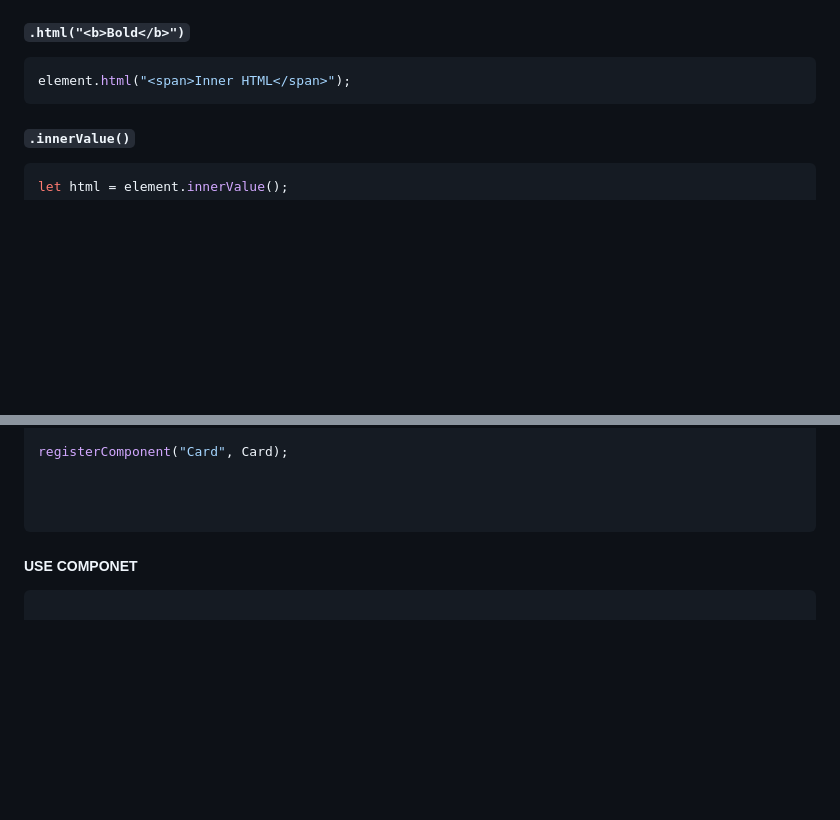
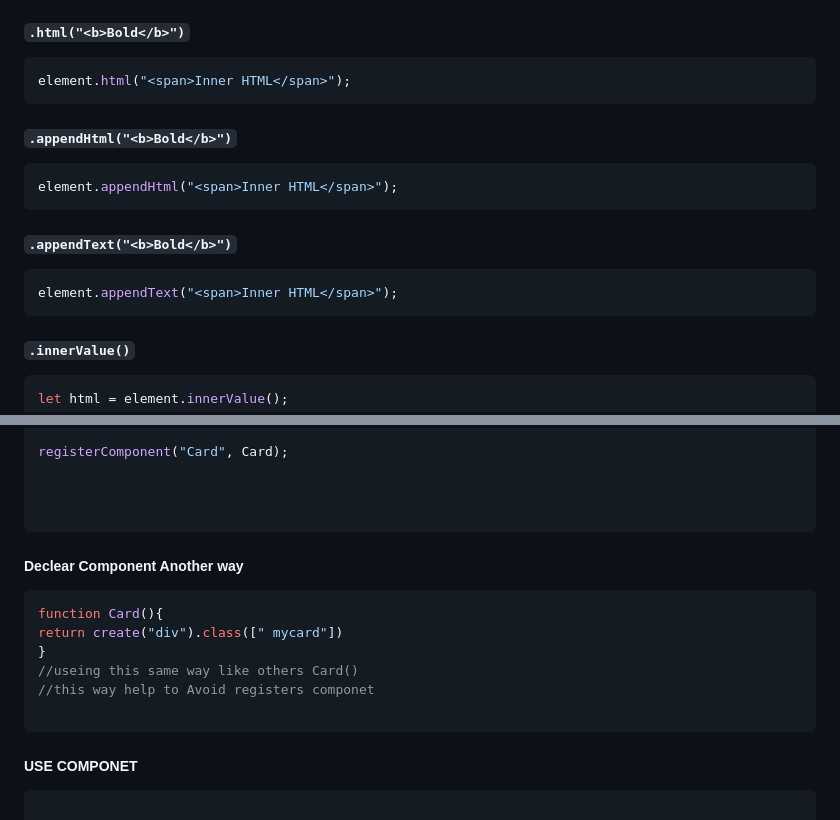
Before and after one commit to AbdunNur-Porag/Carbon-Native-V2.1-Sigma-, a Markdown page: Readme.md, 2 parts joined by grey strips. GitHub-like rendering; blank space fills up the shorter version.

`````diff
--- a/Readme.md
+++ b/Readme.md
@@ -145,6 +145,16 @@ element.text("Welcome");
 ```javascript
 element.html("<span>Inner HTML</span>");
 ```
+#### `.appendHtml("<b>Bold</b>")`
+
+```javascript
+element.appendHtml("<span>Inner HTML</span>");
+```
+#### `.appendText("<b>Bold</b>")`
+
+```javascript
+element.appendText("<span>Inner HTML</span>");
+```
 
 #### `.innerValue()`
 
@@ -239,7 +249,15 @@ registerComponent("Card", Card);
 
 
 ````
+##### Declear Component Another way
+```javascript
+function Card(){
+return create("div").class([" mycard"])
+}
+//useing this same way like others Card()
+//this way help to Avoid registers componet
 
+```
 ##### USE COMPONET
 ```javascript
 
`````
